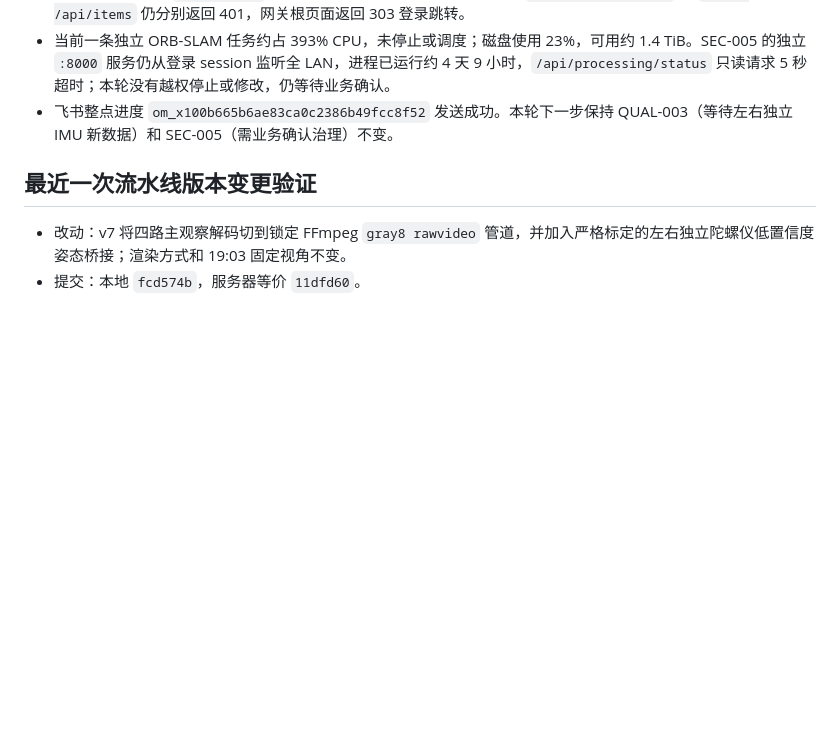
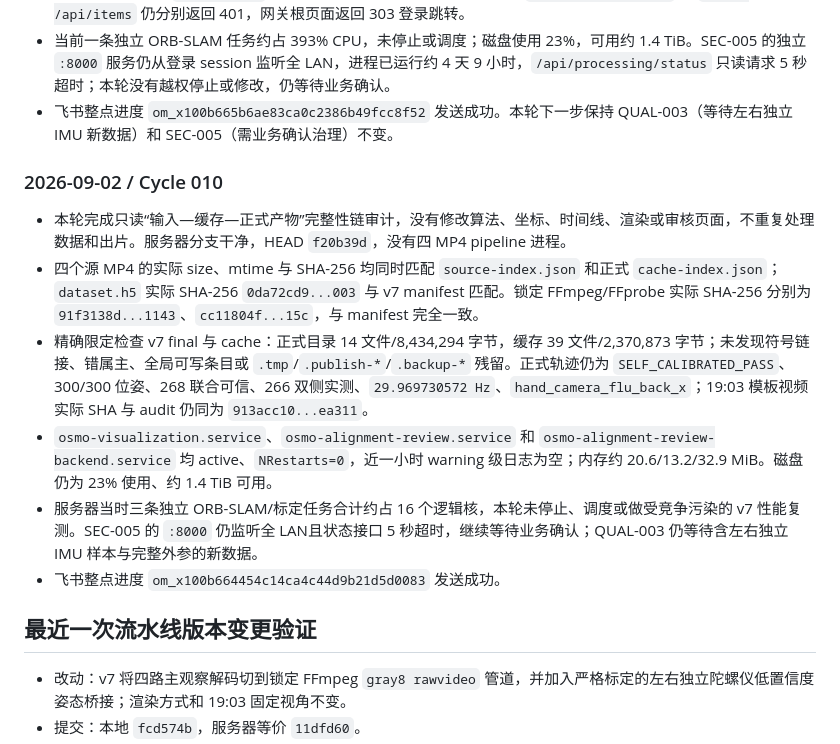
Before and after one commit to zcxixixi/osmo-360-apriltag-pose, a Markdown page: docs/SERVER_SECURITY_EFFICIENCY_TRACKER.md, the part around the change. Rendered like a GitHub page; blank space fills up the shorter version.

Commit message:
docs: record artifact integrity audit

```diff
--- a/docs/SERVER_SECURITY_EFFICIENCY_TRACKER.md
+++ b/docs/SERVER_SECURITY_EFFICIENCY_TRACKER.md
@@ -231,6 +231,15 @@
 - 当前一条独立 ORB-SLAM 任务约占 393% CPU，未停止或调度；磁盘使用 23%，可用约 1.4 TiB。SEC-005 的独立 `:8000` 服务仍从登录 session 监听全 LAN，进程已运行约 4 天 9 小时，`/api/processing/status` 只读请求 5 秒超时；本轮没有越权停止或修改，仍等待业务确认。
 - 飞书整点进度 `om_x100b665b6ae83ca0c2386b49fcc8f52` 发送成功。本轮下一步保持 QUAL-003（等待左右独立 IMU 新数据）和 SEC-005（需业务确认治理）不变。
 
+### 2026-09-02 / Cycle 010
+
+- 本轮完成只读“输入—缓存—正式产物”完整性链审计，没有修改算法、坐标、时间线、渲染或审核页面，不重复处理数据和出片。服务器分支干净，HEAD `f20b39d`，没有四 MP4 pipeline 进程。
+- 四个源 MP4 的实际 size、mtime 与 SHA-256 均同时匹配 `source-index.json` 和正式 `cache-index.json`；`dataset.h5` 实际 SHA-256 `0da72cd9...003` 与 v7 manifest 匹配。锁定 FFmpeg/FFprobe 实际 SHA-256 分别为 `91f3138d...1143`、`cc11804f...15c`，与 manifest 完全一致。
+- 精确限定检查 v7 final 与 cache：正式目录 14 文件/8,434,294 字节，缓存 39 文件/2,370,873 字节；未发现符号链接、错属主、全局可写条目或 `.tmp`/`.publish-*`/`.backup-*` 残留。正式轨迹仍为 `SELF_CALIBRATED_PASS`、300/300 位姿、268 联合可信、266 双侧实测、`29.969730572 Hz`、`hand_camera_flu_back_x`；19:03 模板视频实际 SHA 与 audit 仍同为 `913acc10...ea311`。
+- `osmo-visualization.service`、`osmo-alignment-review.service` 和 `osmo-alignment-review-backend.service` 均 active、`NRestarts=0`，近一小时 warning 级日志为空；内存约 20.6/13.2/32.9 MiB。磁盘仍为 23% 使用、约 1.4 TiB 可用。
+- 服务器当时三条独立 ORB-SLAM/标定任务合计约占 16 个逻辑核，本轮未停止、调度或做受竞争污染的 v7 性能复测。SEC-005 的 `:8000` 仍监听全 LAN且状态接口 5 秒超时，继续等待业务确认；QUAL-003 仍等待含左右独立 IMU 样本与完整外参的新数据。
+- 飞书整点进度 `om_x100b664454c14ca4c44d9b21d5d0083` 发送成功。
+
 ## 最近一次流水线版本变更验证
 
 - 改动：v7 将四路主观察解码切到锁定 FFmpeg `gray8 rawvideo` 管道，并加入严格标定的左右独立陀螺仪低置信度姿态桥接；渲染方式和 19:03 固定视角不变。
```
